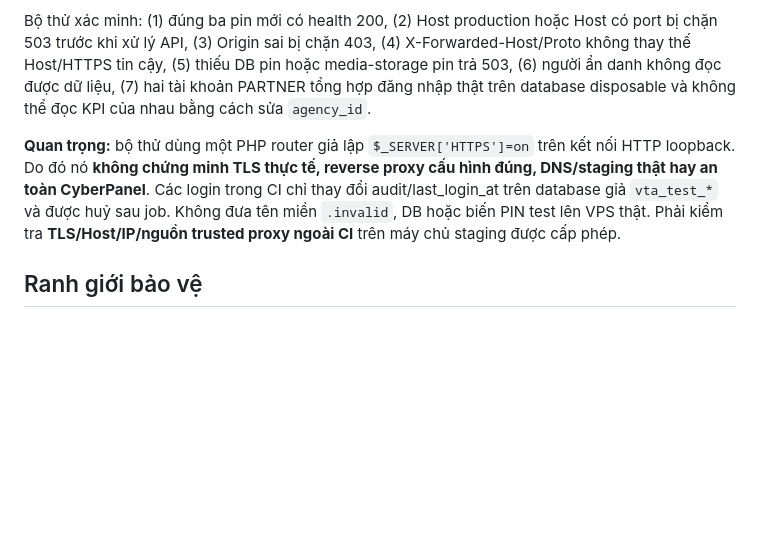
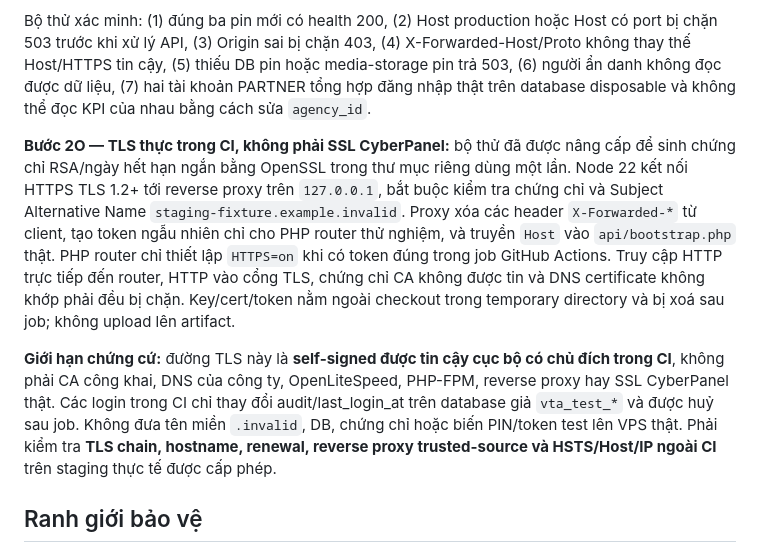
Before and after one commit to Vietnam202/Tour-Operator-, a Markdown page: docs/RC62_ISOLATED_STAGING_HOST_REVIEW_VI.md, the part around the change. Drawn GitHub-style; blank space fills up the shorter version.

Commit message:
docs(staging): local verified TLS vs real CyberPanel SSL trust/renewal distinctions

```diff
--- a/docs/RC62_ISOLATED_STAGING_HOST_REVIEW_VI.md
+++ b/docs/RC62_ISOLATED_STAGING_HOST_REVIEW_VI.md
@@ -53,7 +53,9 @@ CI `.github/workflows/b2c-native-storefront.yml` hiện có bộ thử nghiệm
 
 Bộ thử xác minh: (1) đúng ba pin mới có health 200, (2) Host production hoặc Host có port bị chặn 503 trước khi xử lý API, (3) Origin sai bị chặn 403, (4) X-Forwarded-Host/Proto không thay thế Host/HTTPS tin cậy, (5) thiếu DB pin hoặc media-storage pin trả 503, (6) người ẩn danh không đọc được dữ liệu, (7) hai tài khoản PARTNER tổng hợp đăng nhập thật trên database disposable và không thể đọc KPI của nhau bằng cách sửa `agency_id`.
 
-**Quan trọng:** bộ thử dùng một PHP router giả lập `$_SERVER['HTTPS']=on` trên kết nối HTTP loopback. Do đó nó **không chứng minh TLS thực tế, reverse proxy cấu hình đúng, DNS/staging thật hay an toàn CyberPanel**. Các login trong CI chỉ thay đổi audit/last_login_at trên database giả `vta_test_*` và được huỷ sau job. Không đưa tên miền `.invalid`, DB hoặc biến PIN test lên VPS thật. Phải kiểm tra **TLS/Host/IP/nguồn trusted proxy ngoài CI** trên máy chủ staging được cấp phép.
+**Bước 2O — TLS thực trong CI, không phải SSL CyberPanel:** bộ thử đã được nâng cấp để sinh chứng chỉ RSA/ngày hết hạn ngắn bằng OpenSSL trong thư mục riêng dùng một lần. Node 22 kết nối HTTPS TLS 1.2+ tới reverse proxy trên `127.0.0.1`, bắt buộc kiểm tra chứng chỉ và Subject Alternative Name `staging-fixture.example.invalid`. Proxy xóa các header `X-Forwarded-*` từ client, tạo token ngẫu nhiên chỉ cho PHP router thử nghiệm, và truyền `Host` vào `api/bootstrap.php` thật. PHP router chỉ thiết lập `HTTPS=on` khi có token đúng trong job GitHub Actions. Truy cập HTTP trực tiếp đến router, HTTP vào cổng TLS, chứng chỉ CA không được tin và DNS certificate không khớp phải đều bị chặn. Key/cert/token nằm ngoài checkout trong temporary directory và bị xoá sau job; không upload lên artifact.
+
+**Giới hạn chứng cứ:** đường TLS này là **self-signed được tin cậy cục bộ có chủ đích trong CI**, không phải CA công khai, DNS của công ty, OpenLiteSpeed, PHP-FPM, reverse proxy hay SSL CyberPanel thật. Các login trong CI chỉ thay đổi audit/last_login_at trên database giả `vta_test_*` và được huỷ sau job. Không đưa tên miền `.invalid`, DB, chứng chỉ hoặc biến PIN/token test lên VPS thật. Phải kiểm tra **TLS chain, hostname, renewal, reverse proxy trusted-source và HSTS/Host/IP ngoài CI** trên staging thực tế được cấp phép.
 
 ## Ranh giới bảo vệ
 
```
